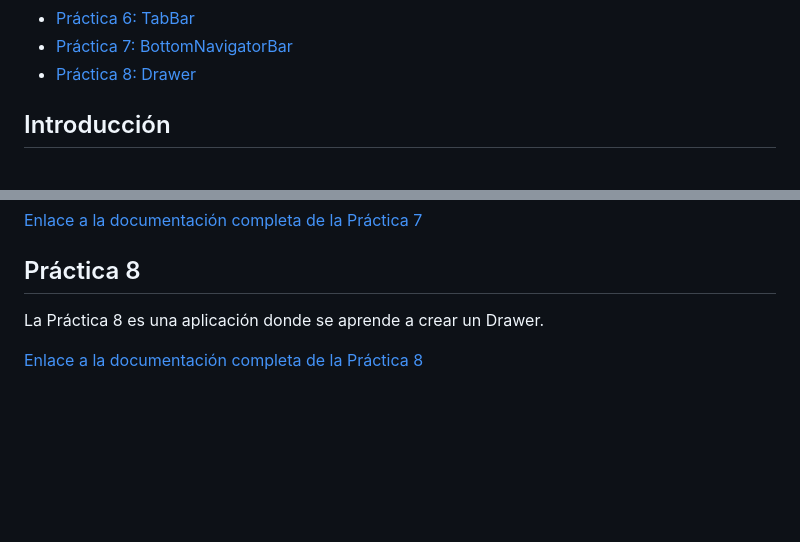
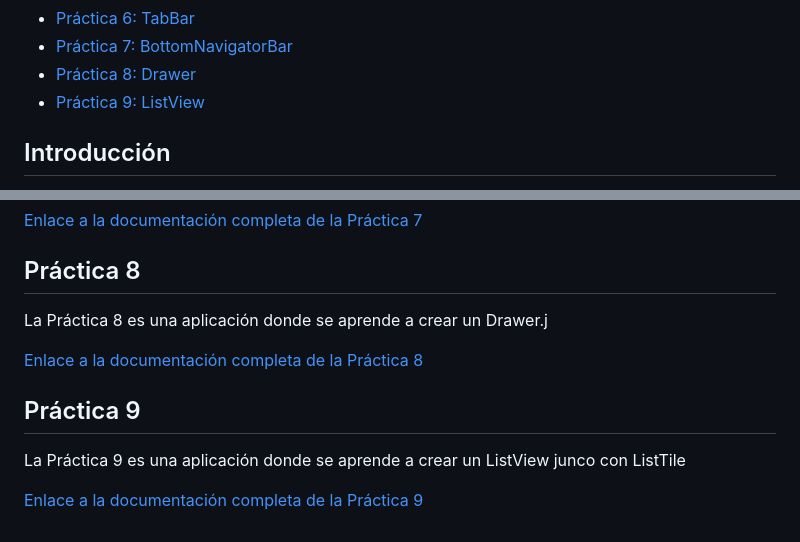
Before and after one commit to adrian-parra/Flutter-Practicas, a Markdown page: README.md, 2 parts joined by grey strips. GitHub-like rendering; blank space fills up the shorter version.

Commit message:
change README.md general
* Se agrego contenido de practica 09

```diff
--- a/README.md
+++ b/README.md
@@ -16,6 +16,7 @@ Este repositorio contiene una serie de prácticas que he creado en Flutter para
 - [Práctica 6: TabBar ](#práctica-6)
 - [Práctica 7: BottomNavigatorBar ](#práctica-7)
 - [Práctica 8: Drawer ](#práctica-8)
+- [Práctica 9: ListView ](#práctica-9)
 
 
 ## Introducción
@@ -78,6 +79,12 @@ La Práctica 7 es una aplicación donde se aprende a crear un BottomNavigatorBar
 
 ## Práctica 8
 
-La Práctica 8 es una aplicación donde se aprende a crear un Drawer.
+La Práctica 8 es una aplicación donde se aprende a crear un Drawer.j
 
 [Enlace a la documentación completa de la Práctica 8](practica_08/README.md)
+
+## Práctica 9
+
+La Práctica 9 es una aplicación donde se aprende a crear un ListView junco con ListTile
+
+[Enlace a la documentación completa de la Práctica 9](practica_09/README.md)
```
